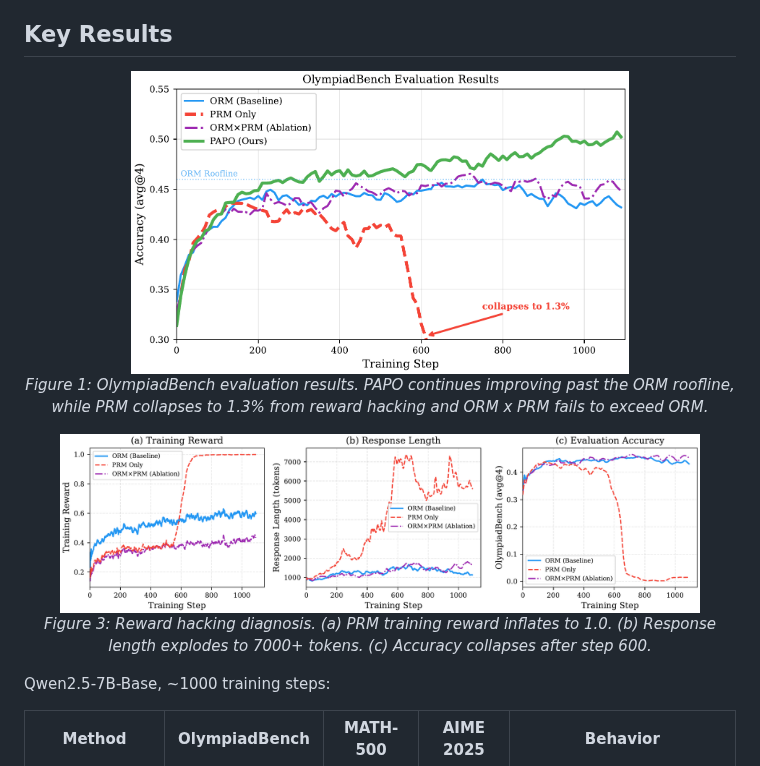
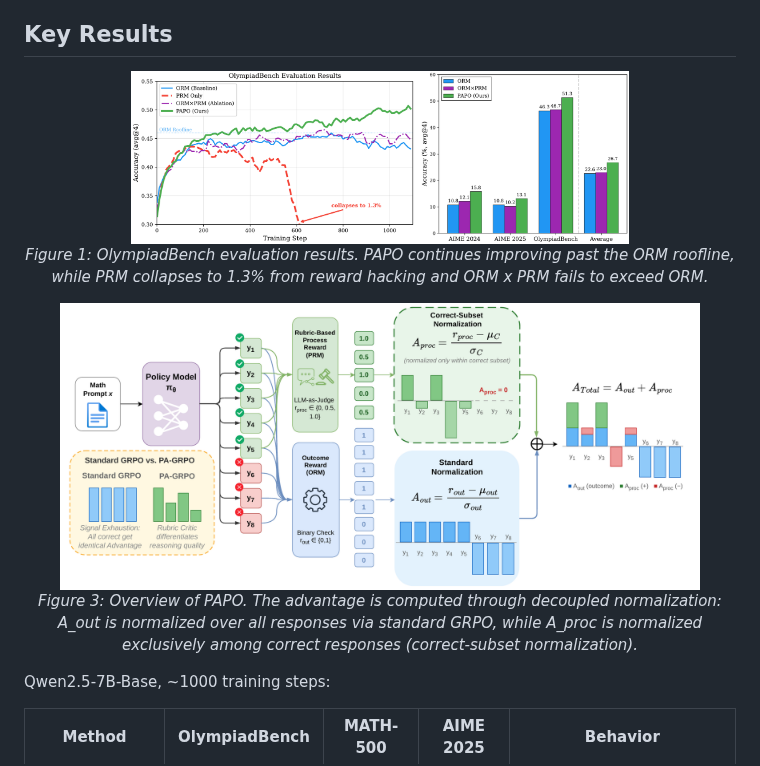
Before and after one commit to tanzelin430/PAPO, a Markdown page: README.md, the part around the change. Drawn GitHub-style; pictures changed too: figures/fig1_main_results.png, figures/fig3_method_overview.png (added).

Commit message:
Fix README figures: use paper Figure 1 (both panels) and Figure 3 (method overview)
Co-Authored-By: Claude Opus 4.6 (1M context) <noreply@anthropic.com>

```diff
--- a/README.md
+++ b/README.md
@@ -31,9 +31,9 @@ This ensures that `A_out` anchors training on correctness while `A_proc` differe
 </p>
 
 <p align="center">
-  <img src="figures/fig3_reward_hacking.png" width="90%">
+  <img src="figures/fig3_method_overview.png" width="90%">
   <br>
-  <em>Figure 3: Reward hacking diagnosis. (a) PRM training reward inflates to 1.0. (b) Response length explodes to 7000+ tokens. (c) Accuracy collapses after step 600.</em>
+  <em>Figure 3: Overview of PAPO. The advantage is computed through decoupled normalization: A_out is normalized over all responses via standard GRPO, while A_proc is normalized exclusively among correct responses (correct-subset normalization).</em>
 </p>
 
 Qwen2.5-7B-Base, ~1000 training steps:
```
